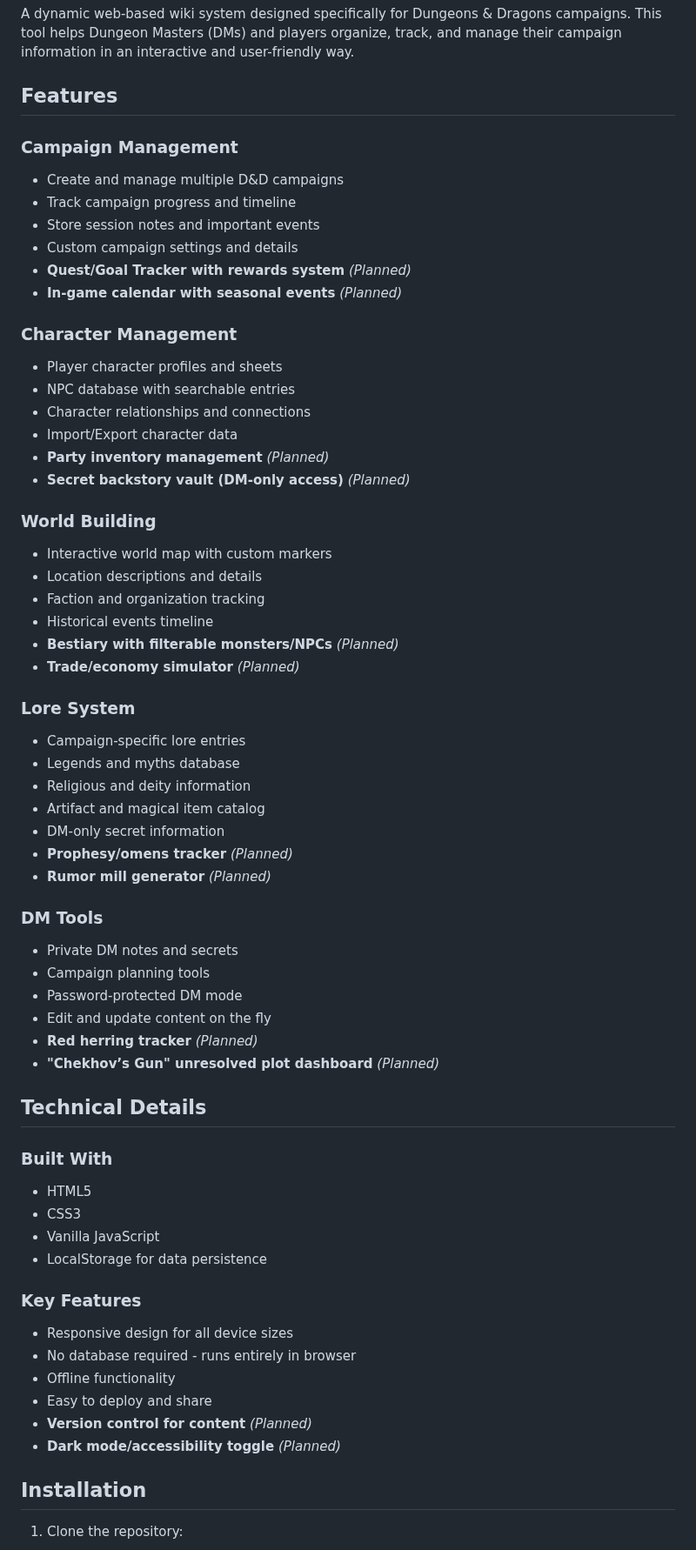
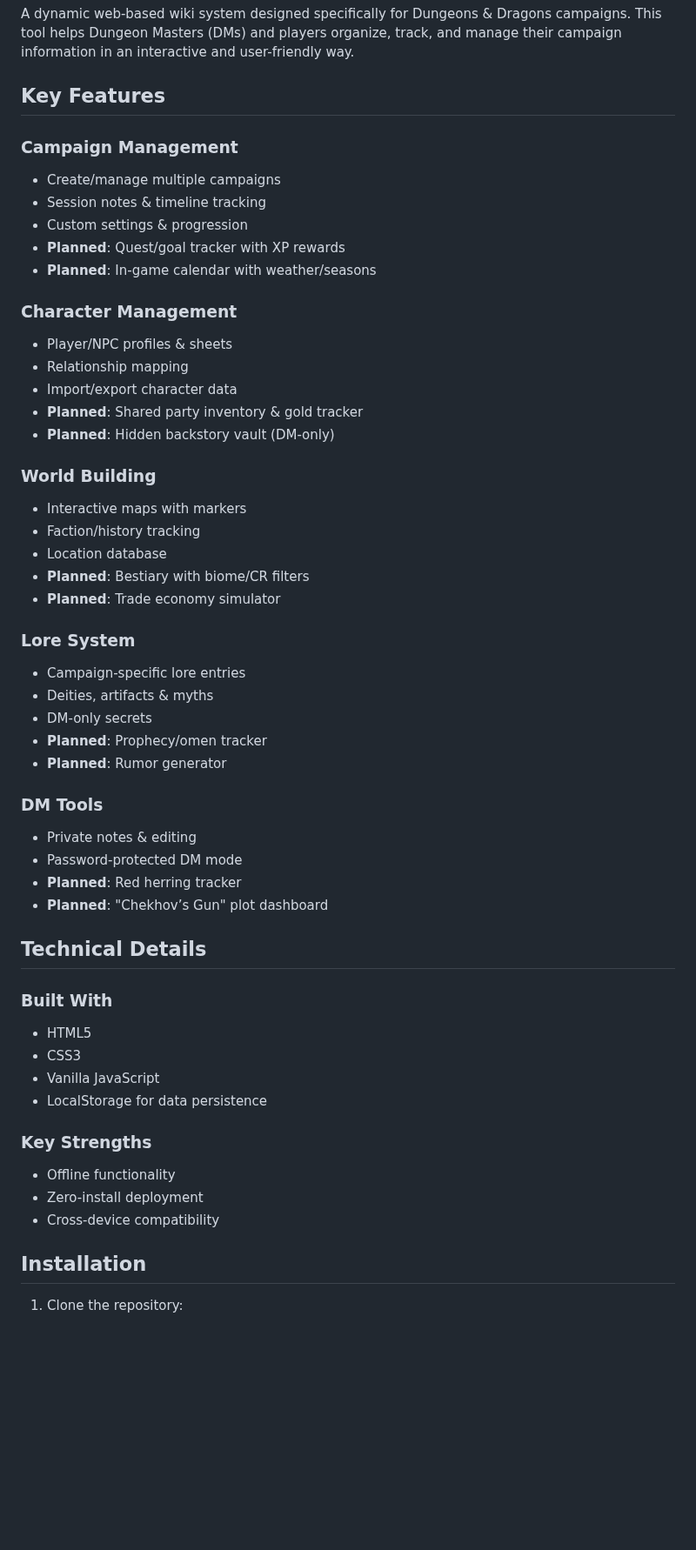
Before and after one commit to A-PhantomGamer/DNDWiki, a Markdown page: README.md, the part around one of its changes. Shown at 87% size. Drawn GitHub-style; blank space fills up the shorter version.

```diff
--- a/README.md
+++ b/README.md
@@ -3,49 +3,41 @@
 ## Overview
 A dynamic web-based wiki system designed specifically for Dungeons & Dragons campaigns. This tool helps Dungeon Masters (DMs) and players organize, track, and manage their campaign information in an interactive and user-friendly way.
 
-## Features
+## Key Features
 
 ### Campaign Management
-- Create and manage multiple D&D campaigns
-- Track campaign progress and timeline
-- Store session notes and important events
-- Custom campaign settings and details
-- **Quest/Goal Tracker with rewards system** *(Planned)*
-- **In-game calendar with seasonal events** *(Planned)*
+- Create/manage multiple campaigns
+- Session notes & timeline tracking
+- Custom settings & progression
+- **Planned**: Quest/goal tracker with XP rewards
+- **Planned**: In-game calendar with weather/seasons
 
 ### Character Management
-- Player character profiles and sheets
-- NPC database with searchable entries
-- Character relationships and connections
-- Import/Export character data
-- **Party inventory management** *(Planned)*
-- **Secret backstory vault (DM-only access)** *(Planned)*
+- Player/NPC profiles & sheets
+- Relationship mapping
+- Import/export character data
+- **Planned**: Shared party inventory & gold tracker
+- **Planned**: Hidden backstory vault (DM-only)
 
 ### World Building
-- Interactive world map with custom markers
-- Location descriptions and details
-- Faction and organization tracking
-- Historical events timeline
-- **Bestiary with filterable monsters/NPCs** *(Planned)*
-- **Trade/economy simulator** *(Planned)*
+- Interactive maps with markers
+- Faction/history tracking
+- Location database
+- **Planned**: Bestiary with biome/CR filters
+- **Planned**: Trade economy simulator
 
 ### Lore System
 - Campaign-specific lore entries
-- Legends and myths database
-- Religious and deity information
-- Artifact and magical item catalog
-- DM-only secret information
-- **Prophesy/omens tracker** *(Planned)*
-- **Rumor mill generator** *(Planned)*
+- Deities, artifacts & myths
+- DM-only secrets
+- **Planned**: Prophecy/omen tracker
+- **Planned**: Rumor generator
 
 ### DM Tools
-- Private DM notes and secrets
-- Campaign planning tools
+- Private notes & editing
 - Password-protected DM mode
-- Edit and update content on the fly
-- **Red herring tracker** *(Planned)*
-- **"Chekhov’s Gun" unresolved plot dashboard** *(Planned)*
-
+- **Planned**: Red herring tracker
+- **Planned**: "Chekhov’s Gun" plot dashboard
 ## Technical Details
 
 ### Built With
@@ -54,13 +46,10 @@ A dynamic web-based wiki system designed specifically for Dungeons & Dragons cam
 - Vanilla JavaScript
 - LocalStorage for data persistence
 
-### Key Features
-- Responsive design for all device sizes
-- No database required - runs entirely in browser
+### Key Strengths
 - Offline functionality
-- Easy to deploy and share
-- **Version control for content** *(Planned)*
-- **Dark mode/accessibility toggle** *(Planned)*
+- Zero-install deployment
+- Cross-device compatibility
 
 ## Installation
 
```
Also changed, not shown: other parts of README.md (+33 -12 lines).
